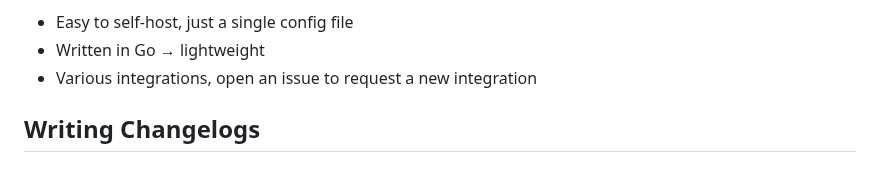
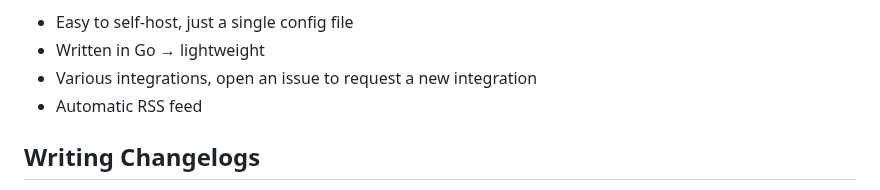
Before and after one commit to JonasHiltl/openchangelog, a Markdown page: README.md, the part around one of its changes. Drawn GitHub-style.

```diff
--- a/README.md
+++ b/README.md
@@ -20,6 +20,7 @@ Openchangelog takes your Markdown files, hosted on GitHub or locally and renders
 - Easy to self-host, just a single config file
 - Written in Go → lightweight
 - Various integrations, open an issue to request a new integration
+- Automatic RSS feed
 
 ## Writing Changelogs
 Each new Changelog, e.g. from a new release, is written in a new Markdown file, this allows adding custom metadata for each article using the markdown Frontmatter.
```
Also changed, not shown: other parts of README.md (+1 -1 lines).
